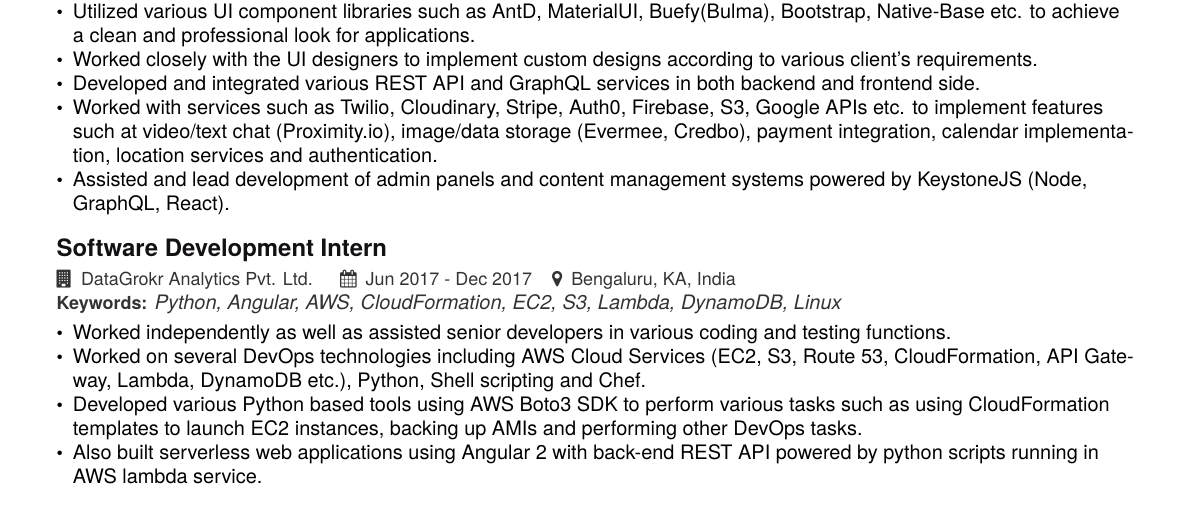
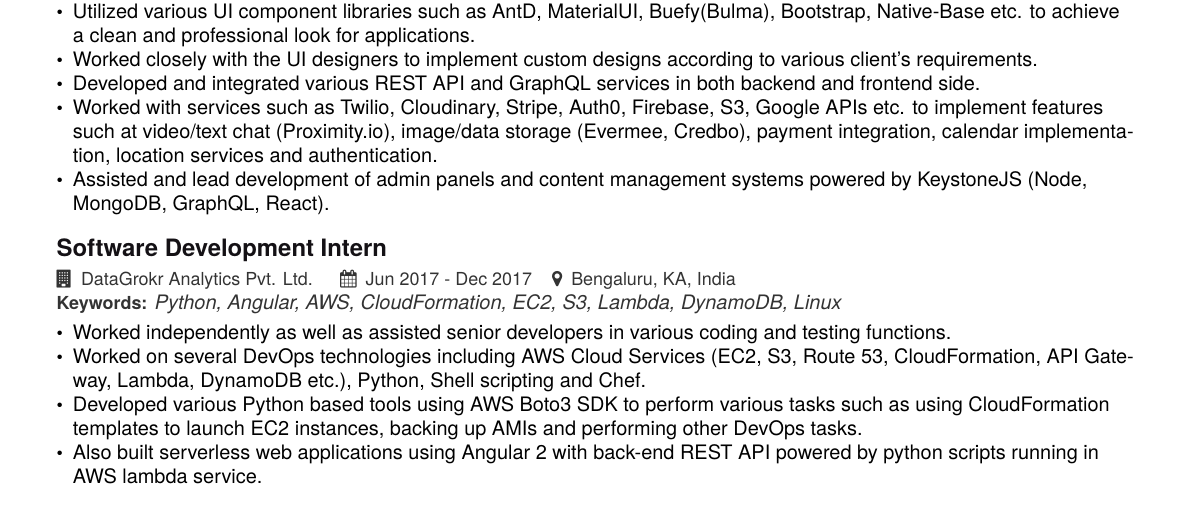
Before and after one commit to shubhamdwivedii/sp-cv-latex, a LaTeX CV (cv.tex): part of the page, cut so that both start at the same text. Compiled offline with pdfLaTeX.

Commit message:
minor fix

```diff
--- a/cv.tex
+++ b/cv.tex
@@ -99,7 +99,7 @@
   \item Worked closely with the UI designers to implement custom designs according to various client's requirements.
   \item Developed and integrated various REST API and GraphQL services in both backend and frontend side.
   \item Worked with services such as Twilio, Cloudinary, Stripe, Auth0, Firebase, S3, Google APIs etc. to implement features such at video/text chat (Proximity.io), image/data storage (Evermee, Credbo), payment integration, calendar implementation, location services and authentication.
-  \item Assisted and lead development of admin panels and content management systems powered by KeystoneJS (Node, GraphQL, React).
+  \item Assisted and lead development of admin panels and content management systems powered by KeystoneJS (Node, MongoDB, GraphQL, React).
 \end{itemize}
 
 \divider
```
Also changed, not shown: cv.pdf.
